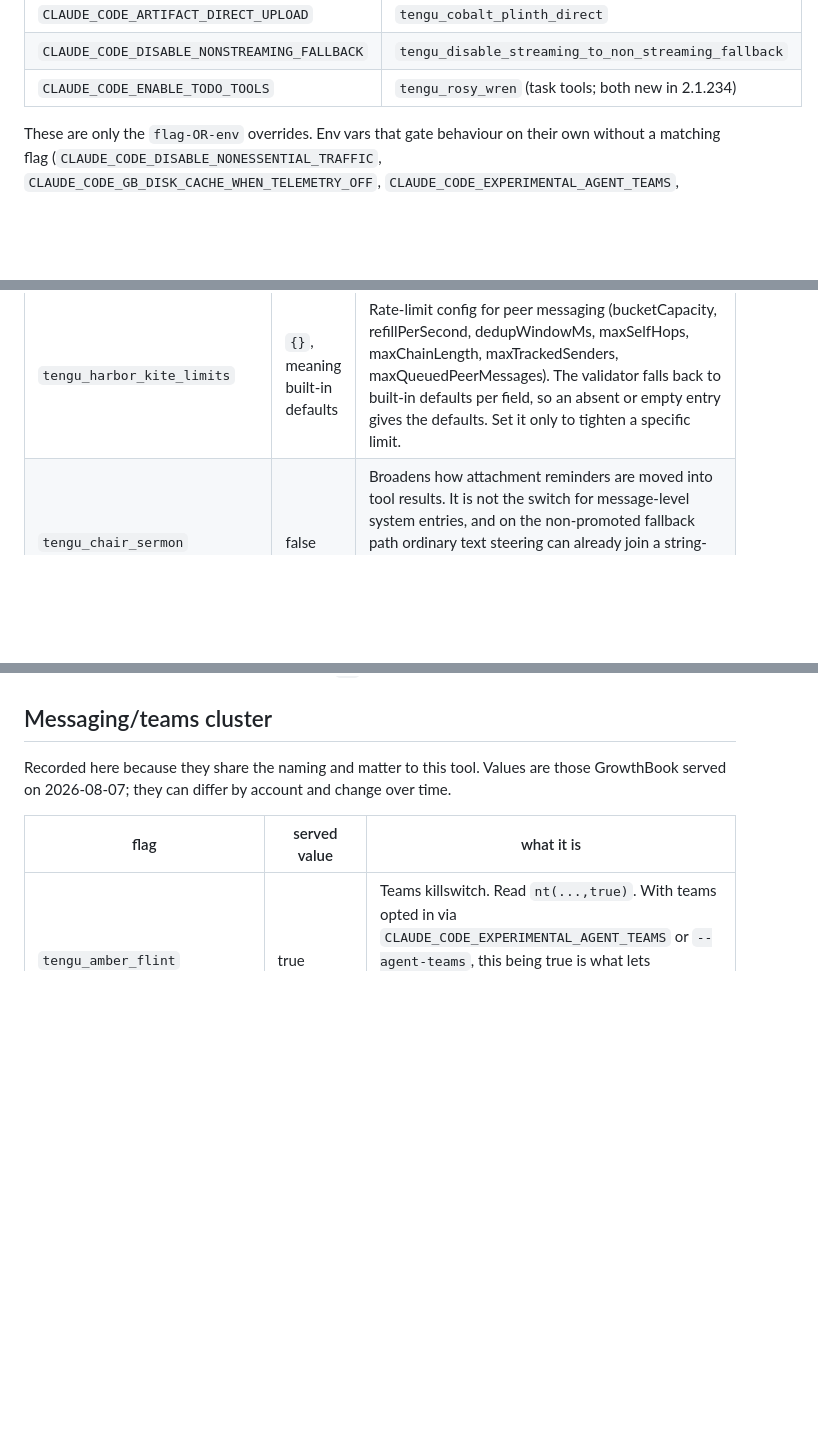
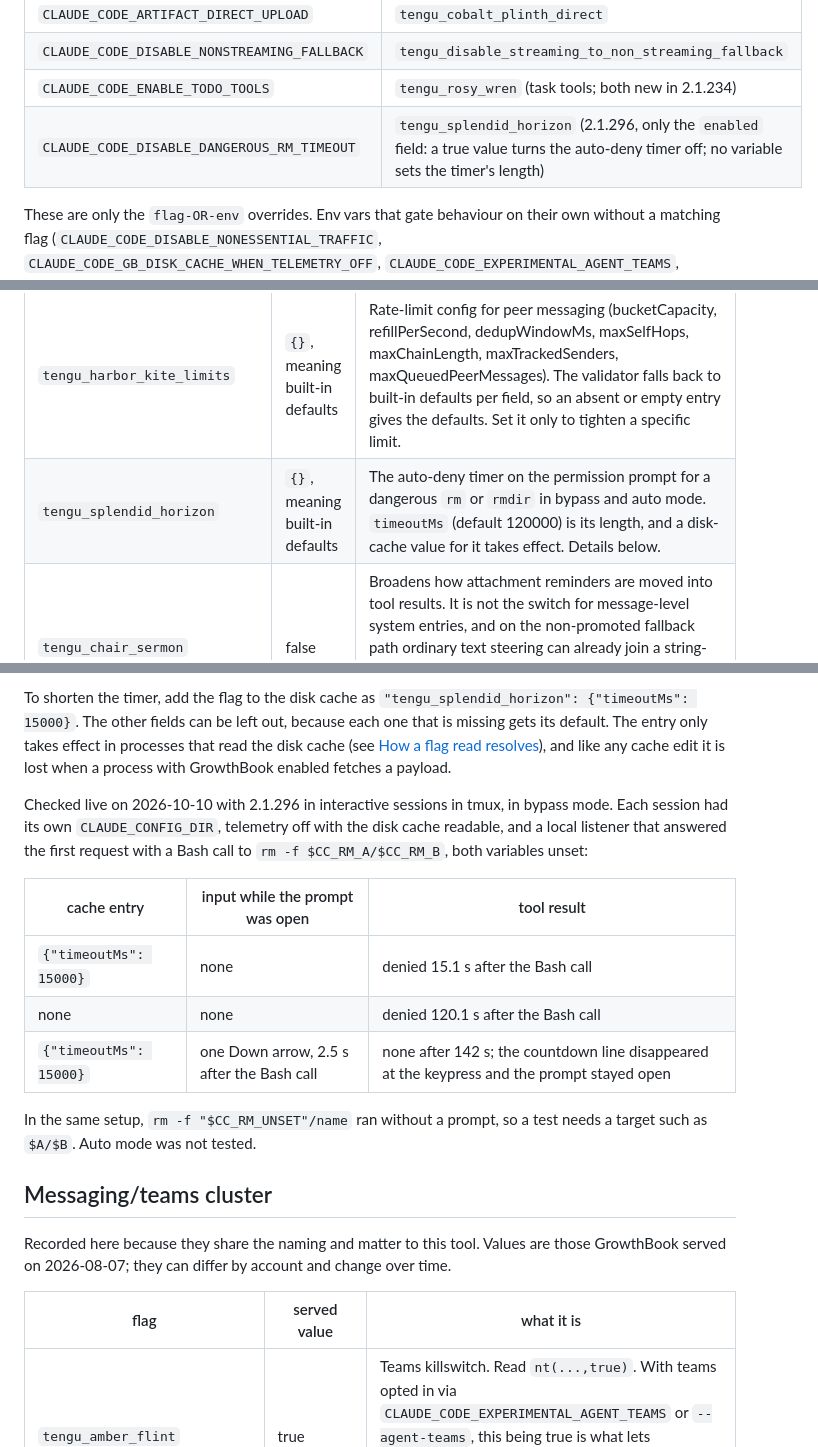
Before and after one commit to ojura/claude-skills, a Markdown page: team-necromancy/growthbook-flags.md, 3 parts joined by grey strips. Drawn GitHub-style; blank space fills up the shorter version.

```diff
--- a/team-necromancy/growthbook-flags.md
+++ b/team-necromancy/growthbook-flags.md
@@ -68,6 +68,7 @@ actually reads, from 2.1.226 unless a row says otherwise:
 | `CLAUDE_CODE_ARTIFACT_DIRECT_UPLOAD` | `tengu_cobalt_plinth_direct` |
 | `CLAUDE_CODE_DISABLE_NONSTREAMING_FALLBACK` | `tengu_disable_streaming_to_non_streaming_fallback` |
 | `CLAUDE_CODE_ENABLE_TODO_TOOLS` | `tengu_rosy_wren` (task tools; both new in 2.1.234) |
+| `CLAUDE_CODE_DISABLE_DANGEROUS_RM_TIMEOUT` | `tengu_splendid_horizon` (2.1.296, only the `enabled` field: a true value turns the auto-deny timer off; no variable sets the timer's length) |
 
 These are only the `flag-OR-env` overrides. Env vars that gate behaviour on
 their own without a matching flag (`CLAUDE_CODE_DISABLE_NONESSENTIAL_TRAFFIC`,
@@ -181,6 +182,7 @@ in a settings file still works in 2.1.292 and earlier.
 | `tengu_fleetview_peers` | false | Adds other live sessions as rows in the agent-view UI (read behind `YE() && nt("tengu_fleetview_peers",false)`). Cosmetic to the fleet view; messaging works without it. Turn on only if the peer list in agent-view is wanted. |
 | `tengu_harbor_kite_mode_emit` | false | Telemetry only: emits the session's messaging mode as an event (`Hoi()`). |
 | `tengu_harbor_kite_limits` | `{}`, meaning built-in defaults | Rate-limit config for peer messaging (bucketCapacity, refillPerSecond, dedupWindowMs, maxSelfHops, maxChainLength, maxTrackedSenders, maxQueuedPeerMessages). The validator falls back to built-in defaults per field, so an absent or empty entry gives the defaults. Set it only to tighten a specific limit. |
+| `tengu_splendid_horizon` | `{}`, meaning built-in defaults | The auto-deny timer on the permission prompt for a dangerous `rm` or `rmdir` in bypass and auto mode. `timeoutMs` (default 120000) is its length, and a disk-cache value for it takes effect. Details below. |
 | `tengu_chair_sermon` | false | Broadens how attachment reminders are moved into tool results. It is not the switch for message-level system entries, and on the non-promoted fallback path ordinary text steering can already join a string-valued tool result while this flag is false. Leave it off unless its mixed-content relocation is specifically wanted; details below. |
 
 ## Tools behind default-false flags (2.1.296)
@@ -502,3 +545,24 @@ call, and stores `[]` once every item is completed.
+To shorten the timer, add the flag to the disk cache as
+`"tengu_splendid_horizon": {"timeoutMs": 15000}`. The other fields can be left
+out, because each one that is missing gets its default. The entry only takes
+effect in processes that read the disk cache (see
+[How a flag read resolves](#how-a-flag-read-resolves-21296)), and like any
+cache edit it is lost when a process with GrowthBook enabled fetches a payload.
+
+Checked live on 2026-10-10 with 2.1.296 in interactive sessions in tmux, in
+bypass mode. Each session had its own `CLAUDE_CONFIG_DIR`, telemetry off with
+the disk cache readable, and a local listener that answered the first request
+with a Bash call to `rm -f $CC_RM_A/$CC_RM_B`, both variables unset:
+
+| cache entry | input while the prompt was open | tool result |
+|---|---|---|
+| `{"timeoutMs": 15000}` | none | denied 15.1 s after the Bash call |
+| none | none | denied 120.1 s after the Bash call |
+| `{"timeoutMs": 15000}` | one Down arrow, 2.5 s after the Bash call | none after 142 s; the countdown line disappeared at the keypress and the prompt stayed open |
+
+In the same setup, `rm -f "$CC_RM_UNSET"/name` ran without a prompt, so a test
+needs a target such as `$A/$B`. Auto mode was not tested.
+
 ## Messaging/teams cluster
 
 Recorded here because they share the naming and matter to this tool. Values are
```
Also changed, not shown: other parts of team-necromancy/growthbook-flags.md (+41 -0 lines).
